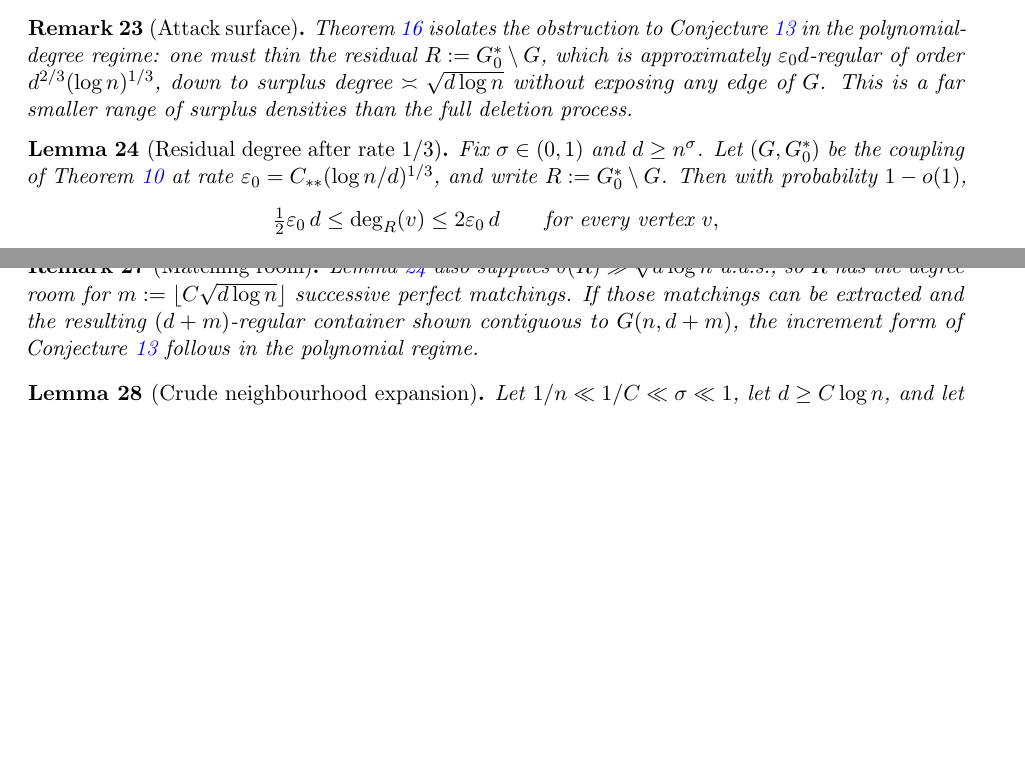
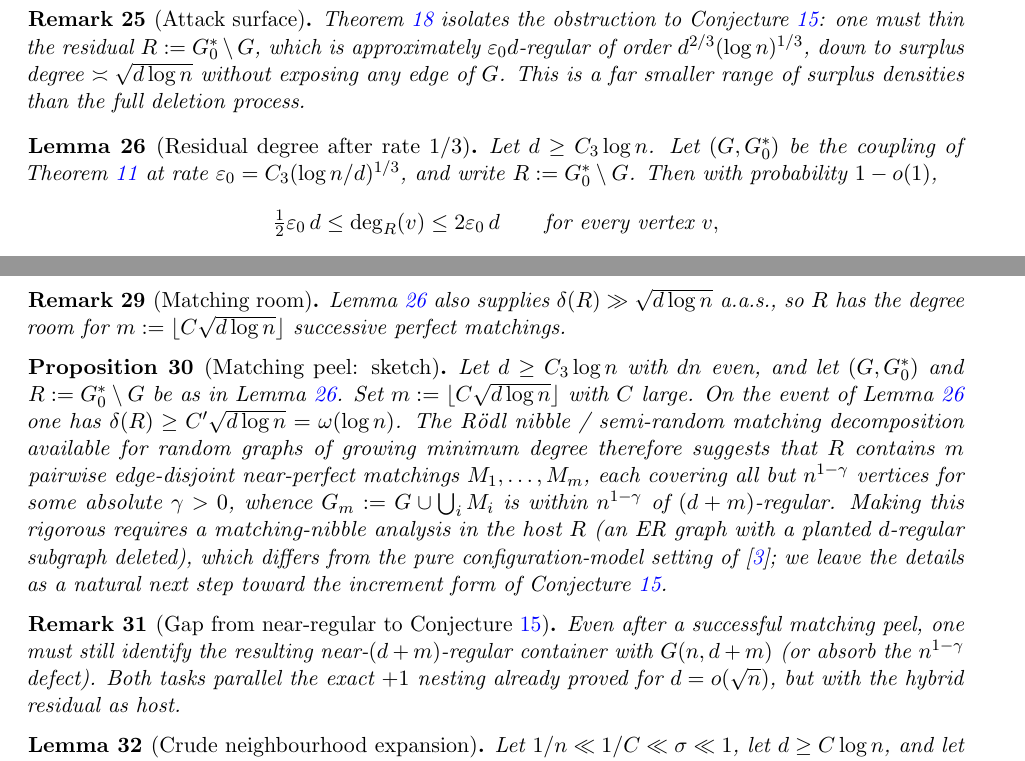
Before and after one commit to AgenticOp-io/regular-plus-one-monotonicity, a LaTeX paper (paper/main.tex): two parts of pages 9 and 11 of 15 before the commit and two parts of pages 10 and 11 of 16 after it, joined at a grey line, cut so that both start at the same text, the shorter picture padded with empty space. Compiled offline with pdfLaTeX.

Commit message:
Extend window reduction and hybrid container to all d at rate 1/3.
With global process-optimal sandwiching in hand, Conjecture Q reduces to thinning the residual for every d ≥ C log n; record the matching-peel attack surface.

```diff
--- a/paper/main.tex
+++ b/paper/main.tex
@@ -732,19 +750,18 @@ Stitching gives Conjecture~\ref{conj:Q} on \(d\ge n^{\sigma}\).
 
 \begin{remark}[Attack surface]
 \label{rem:window}
-Theorem~\ref{thm:window} isolates the obstruction to Conjecture~\ref{conj:Q} in the
-polynomial-degree regime: one must thin the residual
-\(R:=G^*_0\setminus G\), which is approximately \(\varepsilon_0 d\)-regular of order
-\(d^{2/3}(\log n)^{1/3}\), down to surplus degree \(\asymp\sqrt{d\log n}\) without
-exposing any edge of \(G\).
+Theorem~\ref{thm:window} isolates the obstruction to Conjecture~\ref{conj:Q}:
+one must thin the residual \(R:=G^*_0\setminus G\), which is approximately
+\(\varepsilon_0 d\)-regular of order \(d^{2/3}(\log n)^{1/3}\), down to surplus
+degree \(\asymp\sqrt{d\log n}\) without exposing any edge of \(G\).
 This is a far smaller range of surplus densities than the full deletion process.
 \end{remark}
 
 \begin{lemma}[Residual degree after rate \(1/3\)]
 \label{lem:residual}
-Fix \(\sigma\in(0,1)\) and \(d\ge n^{\sigma}\).
-Let \((G,G^*_0)\) be the coupling of Theorem~\ref{thm:quant-third} at rate
-\(\varepsilon_0=C_{**}(\log n/d)^{1/3}\), and write \(R:=G^*_0\setminus G\).
+Let \(d\ge C_3\log n\).
+Let \((G,G^*_0)\) be the coupling of Theorem~\ref{thm:quant-third-global} at rate
+\(\varepsilon_0=C_3(\log n/d)^{1/3}\), and write \(R:=G^*_0\setminus G\).
 Then with probability \(1-o(1)\),
 \[
 \tfrac12\varepsilon_0\,d
@@ -857,9 +873,35 @@ different identification (or the process conjecture).
 Lemma~\ref{lem:residual} also supplies \(\delta(R)\gg\sqrt{d\log n}\) a.a.s., so \(R\) has
 the degree room for \(m:=\lfloor C\sqrt{d\log n}\rfloor\) successive perfect
 matchings.
-If those matchings can be extracted and the resulting
-\((d+m)\)-regular container shown contiguous to \(G(n,d+m)\), the
-increment form of Conjecture~\ref{conj:Q} follows in the polynomial regime.
+\end{remark}
+
+\begin{proposition}[Matching peel: sketch]
+\label{prop:matching-peel}
+Let \(d\ge C_3\log n\) with \(dn\) even, and let \((G,G^*_0)\) and \(R:=G^*_0\setminus G\)
+be as in Lemma~\ref{lem:residual}.
+Set \(m:=\lfloor C\sqrt{d\log n}\rfloor\) with \(C\) large.
+On the event of Lemma~\ref{lem:residual} one has
+\(\delta(R)\ge C'\sqrt{d\log n}=\omega(\log n)\).
+The Rödl nibble / semi-random matching decomposition available for random
+graphs of growing minimum degree therefore suggests that \(R\) contains
+\(m\) pairwise edge-disjoint near-perfect matchings
+\(M_1,\ldots,M_m\), each covering all but \(n^{1-\gamma}\) vertices for some
+absolute \(\gamma>0\), whence
+\(G_m:=G\cup\bigcup_i M_i\) is within \(n^{1-\gamma}\) of
+\((d+m)\)-regular.
+Making this rigorous requires a matching-nibble analysis in the host \(R\)
+(an ER graph with a planted \(d\)-regular subgraph deleted), which differs from
+the pure configuration-model setting of~\cite{Gao21}; we leave the details as
+a natural next step toward the increment form of Conjecture~\ref{conj:Q}.
+\end{proposition}
+
+\begin{remark}[Gap from near-regular to Conjecture~\ref{conj:Q}]
+\label{rem:peel-gap}
+Even after a successful matching peel, one must still identify the resulting
+near-\((d+m)\)-regular container with \(G(n,d+m)\) (or absorb the
+\(n^{1-\gamma}\) defect).
+Both tasks parallel the exact \(+1\) nesting already proved for
+\(d=o(\sqrt{n})\), but with the hybrid residual as host.
 \end{remark}
 
 \begin{lemma}[Crude neighbourhood expansion]
```
Also changed, not shown: notes/STATUS.md (+9 -16 lines), notes/final-window-attack.md (+15 -9 lines), paper/main.tex (56 more changed lines).
